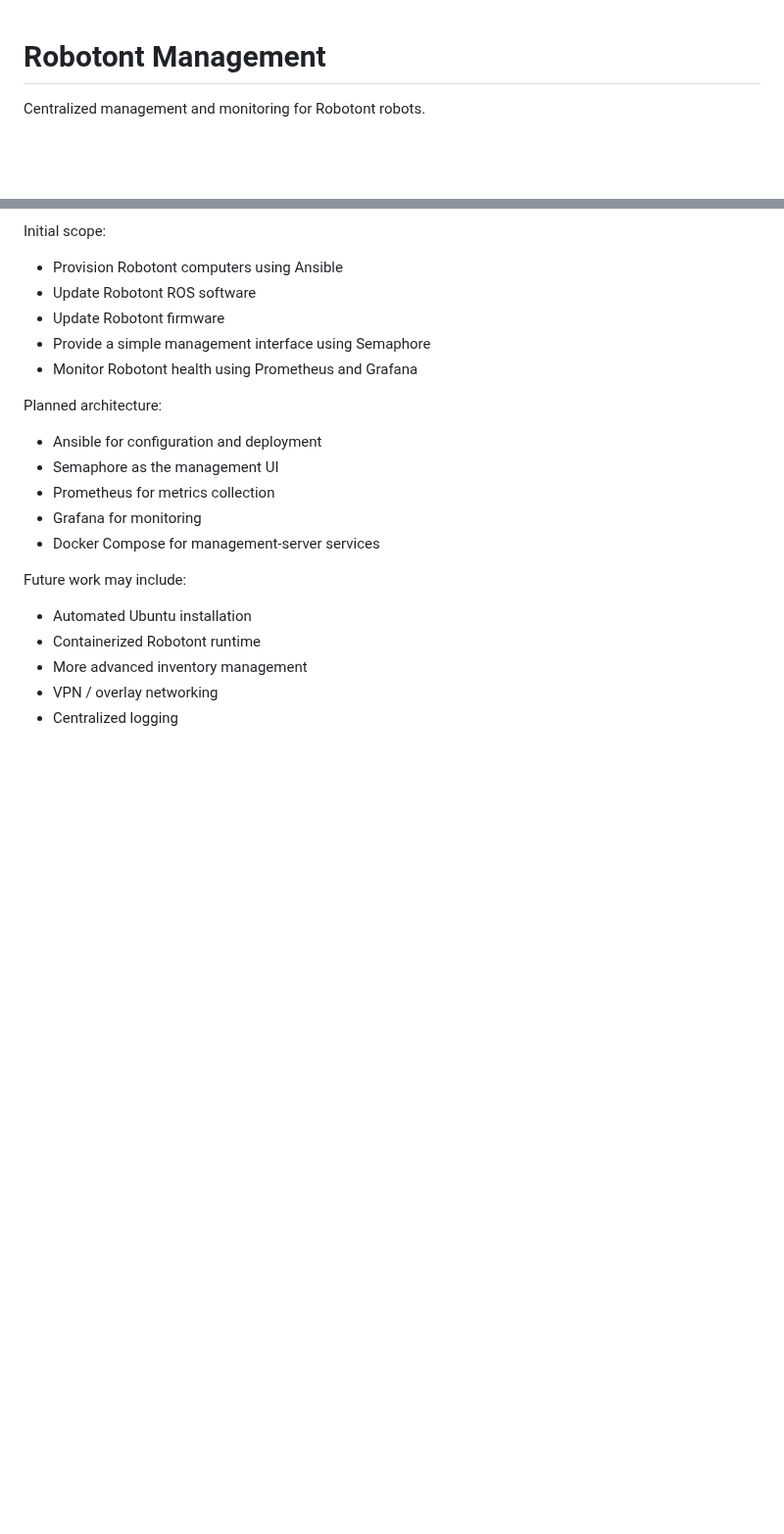
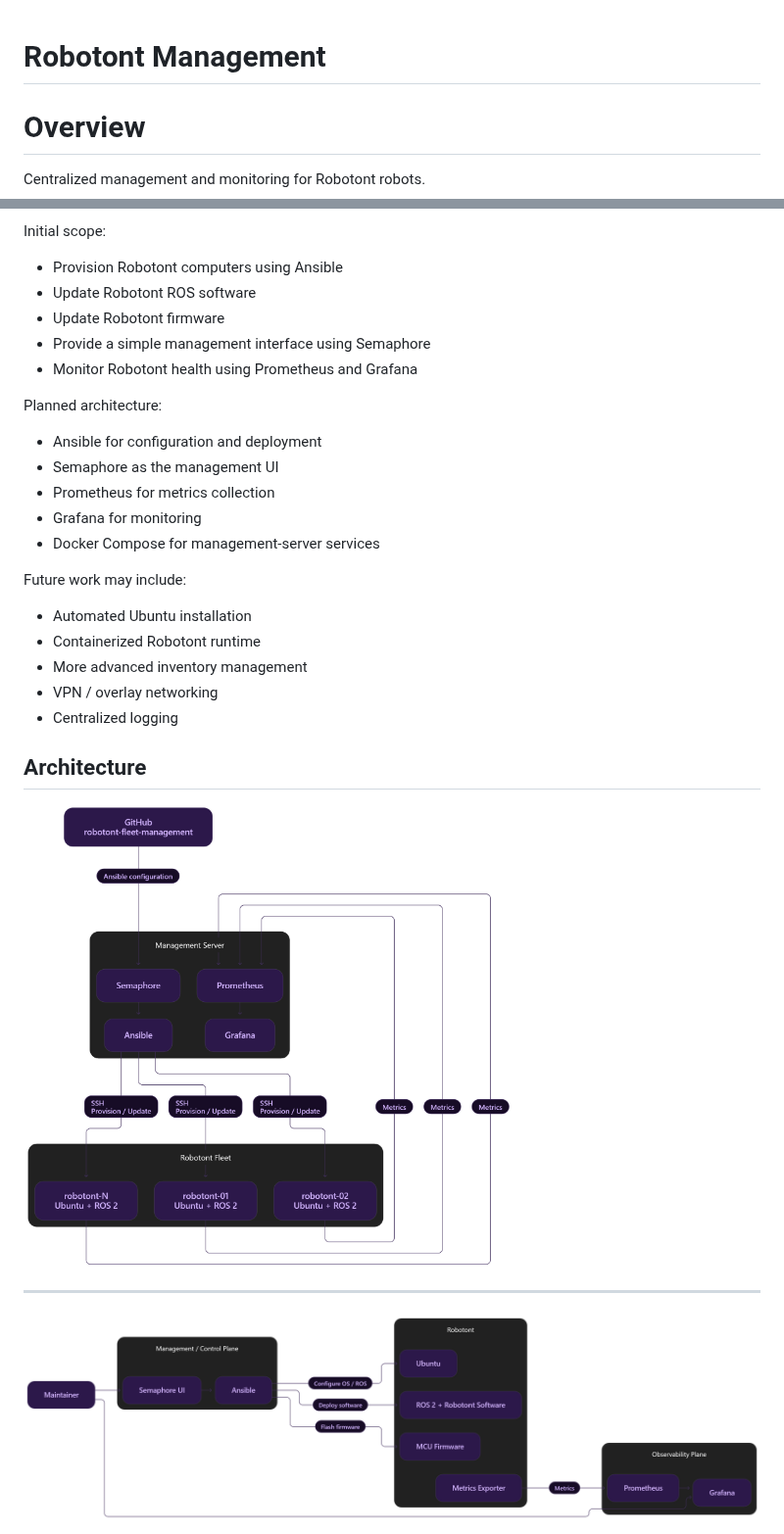
Before and after one commit to robotont/robotont-management, a Markdown page: README.md, 2 parts joined by grey strips. Shown at 98% size. Drawn GitHub-style; pictures changed too: .images/architecture.png (added), .images/architecture_detailed.png (added); blank space fills up the shorter version.

Commit message:
Some images

```diff
--- a/README.md
+++ b/README.md
@@ -1,4 +1,6 @@
 # Robotont Management
+
+# Overview
 
 Centralized management and monitoring for Robotont robots.
 
@@ -22,3 +24,11 @@ Future work may include:
 - More advanced inventory management
 - VPN / overlay networking
 - Centralized logging
+
+## Architecture
+
+<img src=".images/architecture.png" width="500" title="Architecture">
+
+---
+
+<img src=".images/architecture_detailed.png" width="1000" title="Architecture">
```
Also changed, not shown: 1 other file.
